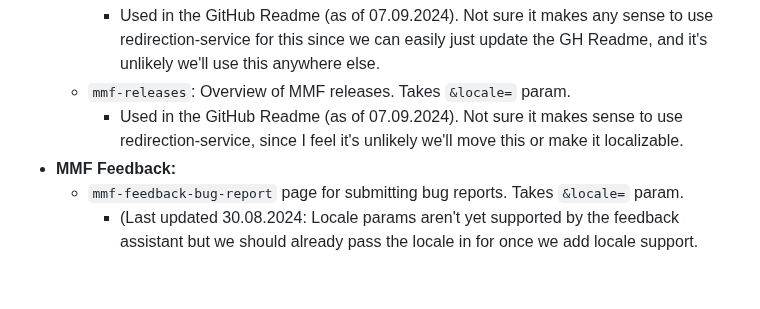
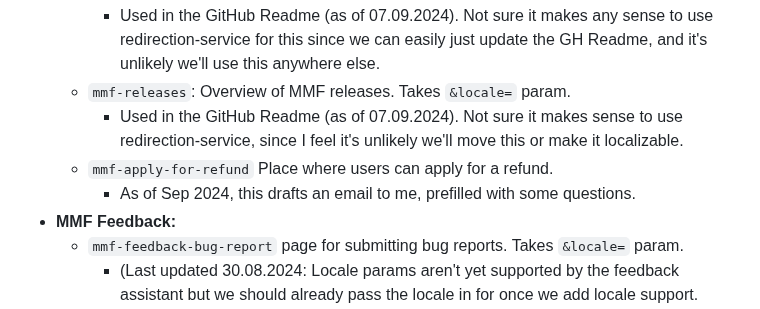
Before and after one commit to noah-nuebling/redirection-service, a Markdown page: README.md, the part around the change. GitHub-like rendering; blank space fills up the shorter version.

Commit message:
Added `mmf-apply-for-refund` target to Readme.md

```diff
--- a/README.md
+++ b/README.md
@@ -81,6 +81,8 @@ Possible values for the `&target=` param:
     - Used in the GitHub Readme (as of 07.09.2024). Not sure it makes any sense to use redirection-service for this since we can easily just update the GH Readme, and it's unlikely we'll use this anywhere else.
   - `mmf-releases`: Overview of MMF releases. Takes `&locale=` param.
     - Used in the GitHub Readme (as of 07.09.2024). Not sure it makes sense to use redirection-service, since I feel it's unlikely we'll move this or make it localizable.
+  - `mmf-apply-for-refund` Place where users can apply for a refund.
+     - As of Sep 2024, this drafts an email to me, prefilled with some questions.
 - **MMF Feedback:**
   - `mmf-feedback-bug-report` page for submitting bug reports. Takes `&locale=` param.
     - (Last updated 30.08.2024: Locale params aren't yet supported by the feedback assistant but we should already pass the locale in for once we add locale support.
```
